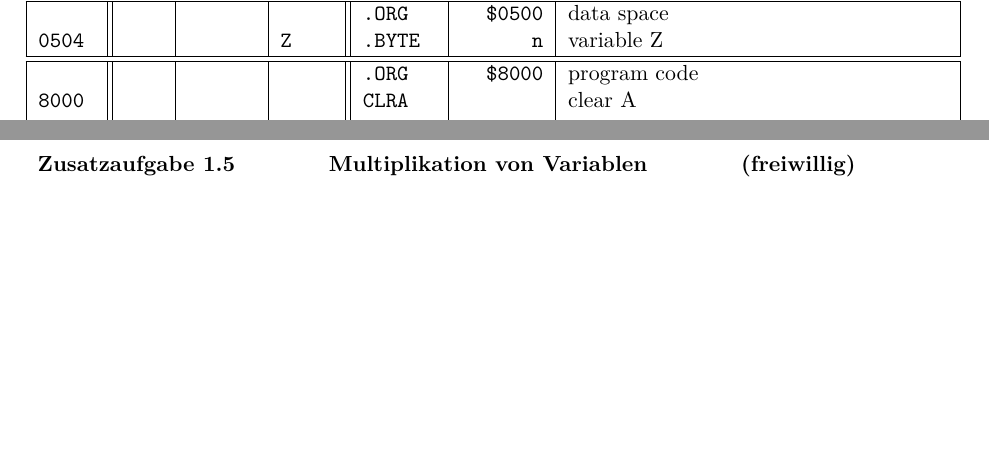
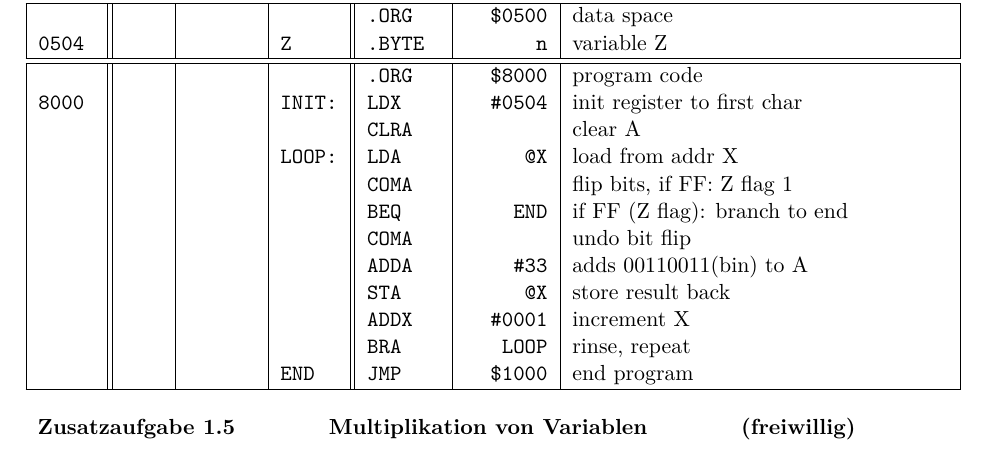
Before and after one commit to Faedrivin/CInf14, a LaTeX problem sheet (uebung1/CInf1401.tex): two parts of pages 3 and 4 of 4 before the commit and part of page 4 of 4 after it, the two joined at a grey line, cut so that both start at the same text, the shorter picture padded with empty space. Compiled offline with pdfLaTeX.

Commit message:
mnemonics 1.4

```diff
--- a/uebung1/CInf1401.tex
+++ b/uebung1/CInf1401.tex
@@ -124,8 +124,17 @@ Das Programm läuft folgendermaßen ab:
   0504 &    &      & Z     & .BYTE & n      & variable Z                      \\
   \hline\hline
        &    &      &       & .ORG  & \$8000 & program code                    \\
-  8000 &    &      &       & CLRA  &        & clear A                         \\
-       &    &      &       &       &        &                                 \\
+  8000 &    &      & INIT: & LDX   & \#0504 & init register to first char     \\
+       &    &      &       & CLRA  &        & clear A                         \\
+       &    &      & LOOP: & LDA   & @X     & load from addr X                \\
+       &    &      &       & COMA  &        & flip bits, if FF: Z flag 1      \\
+       &    &      &       & BEQ   & END    & if FF (Z flag): branch to end   \\
+       &    &      &       & COMA  &        & undo bit flip                   \\
+       &    &      &       & ADDA  & \#33   & adds 00110011(bin) to A         \\
+       &    &      &       & STA   & @X     & store result back               \\
+       &    &      &       & ADDX  & \#0001 & increment X                     \\
+       &    &      &       & BRA   & LOOP   & rinse, repeat                   \\
+       &    &      & END   & JMP   & \$1000 & end program                     \\
   \hline
 \end{assemblertable}
 
```
